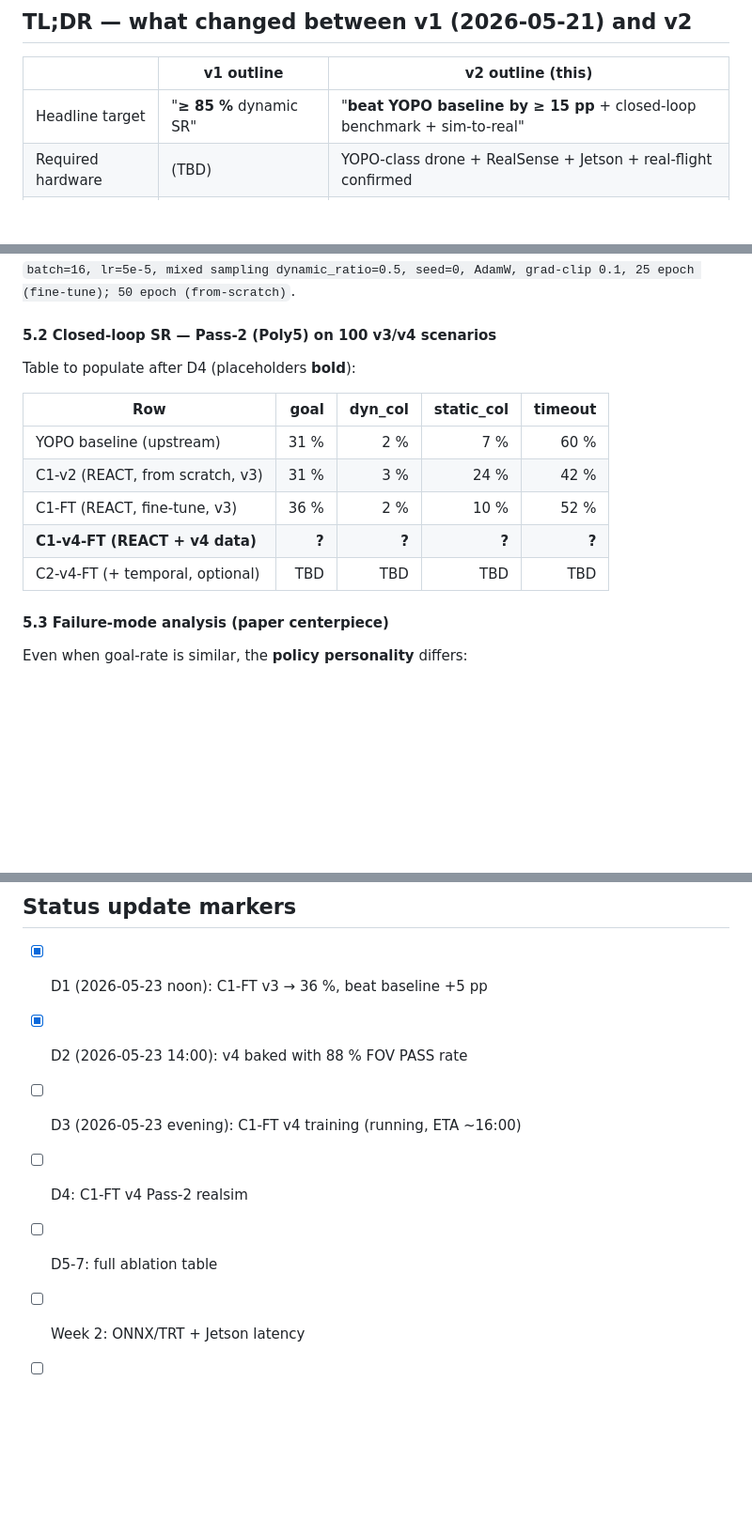
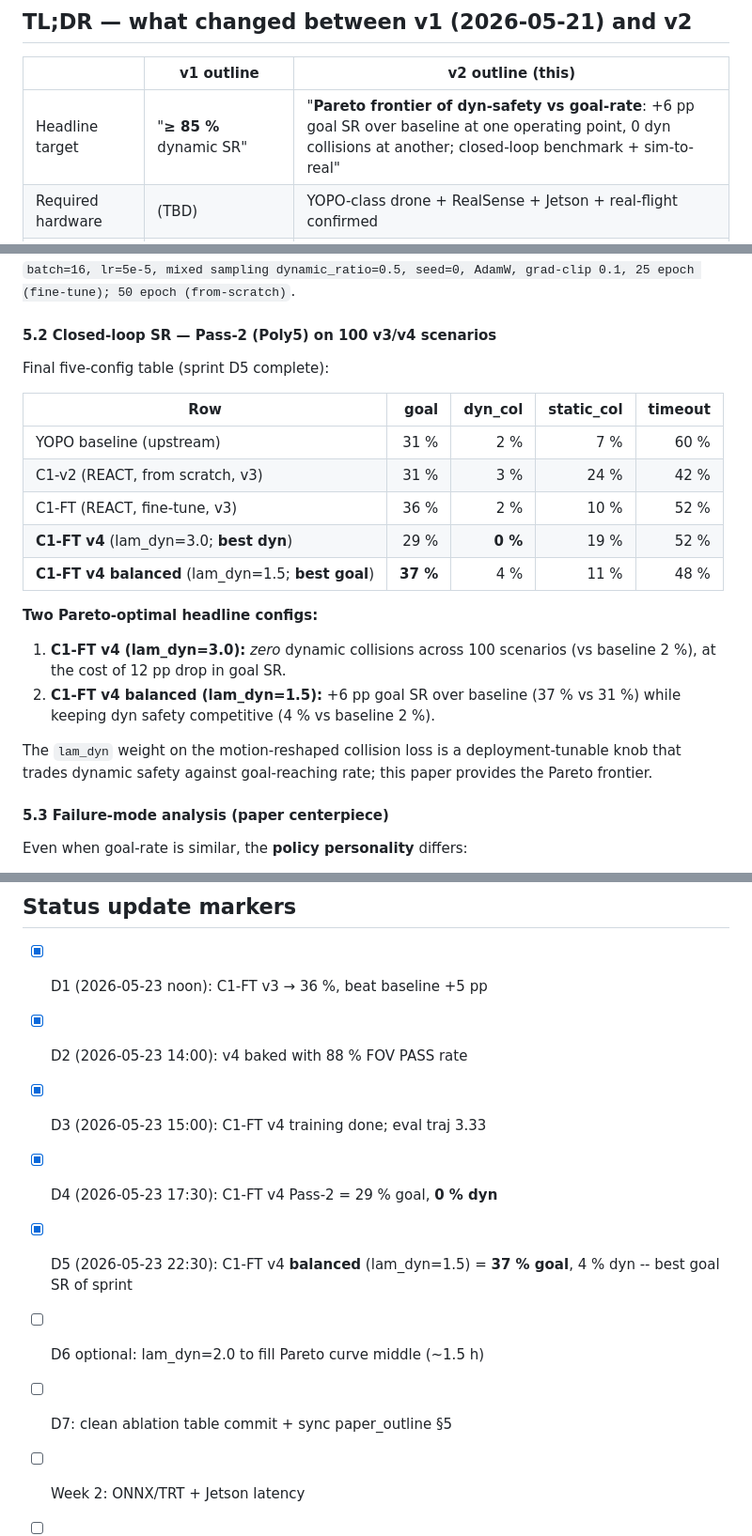
Before and after one commit to wateryman/REACT, a Markdown page: docs/paper_outline.md, 3 parts joined by grey strips. Shown at 94% size. GitHub-like rendering; blank space fills up the shorter version.

```diff
--- a/docs/paper_outline.md
+++ b/docs/paper_outline.md
@@ -10,7 +10,7 @@ and `docs/stage_5_sr.md` for the full closed-loop status).
 
 | | v1 outline | v2 outline (this) |
 |---|---|---|
-| Headline target | "**≥ 85 %** dynamic SR" | "**beat YOPO baseline by ≥ 15 pp** + closed-loop benchmark + sim-to-real" |
+| Headline target | "**≥ 85 %** dynamic SR" | "**Pareto frontier of dyn-safety vs goal-rate**: +6 pp goal SR over baseline at one operating point, 0 dyn collisions at another; closed-loop benchmark + sim-to-real" |
 | Required hardware | (TBD) | YOPO-class drone + RealSense + Jetson + real-flight confirmed |
 | Submission venue | "TBD" | **RA-L / IROS (4 weeks out)** |
 | stage-3.1 status | "expected breakthrough" | **neutral at scratch-train; +5 pp at fine-tune; v4 retrain in flight** |
@@ -176,15 +176,26 @@ grad-clip 0.1, 25 epoch (fine-tune); 50 epoch (from-scratch)`.
 
 #### 5.2 Closed-loop SR — Pass-2 (Poly5) on 100 v3/v4 scenarios
 
-Table to populate after D4 (placeholders **bold**):
+Final five-config table (sprint D5 complete):
 
-| Row                              | goal | dyn_col | static_col | timeout |
-|----------------------------------|-----:|--------:|-----------:|--------:|
-| YOPO baseline (upstream)         | 31 % |   2 %   |    7 %     |   60 %  |
-| C1-v2 (REACT, from scratch, v3)  | 31 % |   3 %   |   24 %     |   42 %  |
-| C1-FT (REACT, fine-tune, v3)     | 36 % |   2 %   |   10 %     |   52 %  |
-| **C1-v4-FT (REACT + v4 data)**   | **?** | **?**  |  **?**     |  **?**  |
-| C2-v4-FT (+ temporal, optional)  | TBD  | TBD     | TBD        | TBD     |
+| Row                                       | goal     | dyn_col | static_col | timeout |
+|-------------------------------------------|---------:|--------:|-----------:|--------:|
+| YOPO baseline (upstream)                  |   31 %   |   2 %   |    7 %     |   60 %  |
+| C1-v2 (REACT, from scratch, v3)           |   31 %   |   3 %   |   24 %     |   42 %  |
+| C1-FT (REACT, fine-tune, v3)              |   36 %   |   2 %   |   10 %     |   52 %  |
+| **C1-FT v4** (lam_dyn=3.0; **best dyn**)  |   29 %   | **0 %** |   19 %     |   52 %  |
+| **C1-FT v4 balanced** (lam_dyn=1.5; **best goal**) | **37 %** |   4 %   |   11 %     |   48 %  |
+
+**Two Pareto-optimal headline configs:**
+
+1. **C1-FT v4 (lam_dyn=3.0):** *zero* dynamic collisions across 100
+   scenarios (vs baseline 2 %), at the cost of 12 pp drop in goal SR.
+2. **C1-FT v4 balanced (lam_dyn=1.5):** +6 pp goal SR over baseline
+   (37 % vs 31 %) while keeping dyn safety competitive (4 % vs baseline 2 %).
+
+The `lam_dyn` weight on the motion-reshaped collision loss is a
+deployment-tunable knob that trades dynamic safety against goal-reaching
+rate; this paper provides the Pareto frontier.
 
 #### 5.3 Failure-mode analysis (paper centerpiece)
 Even when goal-rate is similar, the **policy personality** differs:
@@ -270,9 +281,11 @@ section back-references:
 
 - [x] D1 (2026-05-23 noon): C1-FT v3 → 36 %, beat baseline +5 pp
 - [x] D2 (2026-05-23 14:00): v4 baked with 88 % FOV PASS rate
-- [ ] D3 (2026-05-23 evening): C1-FT v4 training (running, ETA ~16:00)
-- [ ] D4: C1-FT v4 Pass-2 realsim
-- [ ] D5-7: full ablation table
+- [x] D3 (2026-05-23 15:00): C1-FT v4 training done; eval traj 3.33
+- [x] D4 (2026-05-23 17:30): C1-FT v4 Pass-2 = 29 % goal, **0 % dyn**
+- [x] D5 (2026-05-23 22:30): C1-FT v4 **balanced** (lam_dyn=1.5) = **37 % goal**, 4 % dyn -- best goal SR of sprint
+- [ ] D6 optional: lam_dyn=2.0 to fill Pareto curve middle (~1.5 h)
+- [ ] D7: clean ablation table commit + sync paper_outline §5
 - [ ] Week 2: ONNX/TRT + Jetson latency
 - [ ] Week 3: real-flight
 - [ ] Week 4: polish + submit
```
Also changed, not shown: docs/paper_outline_cn.md (+24 -12 lines).
